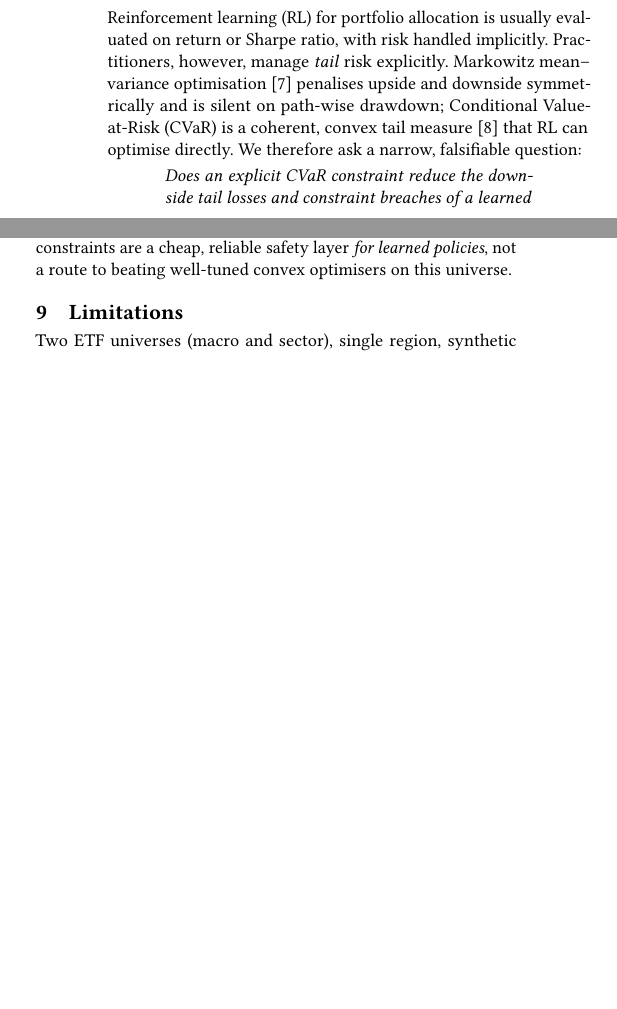
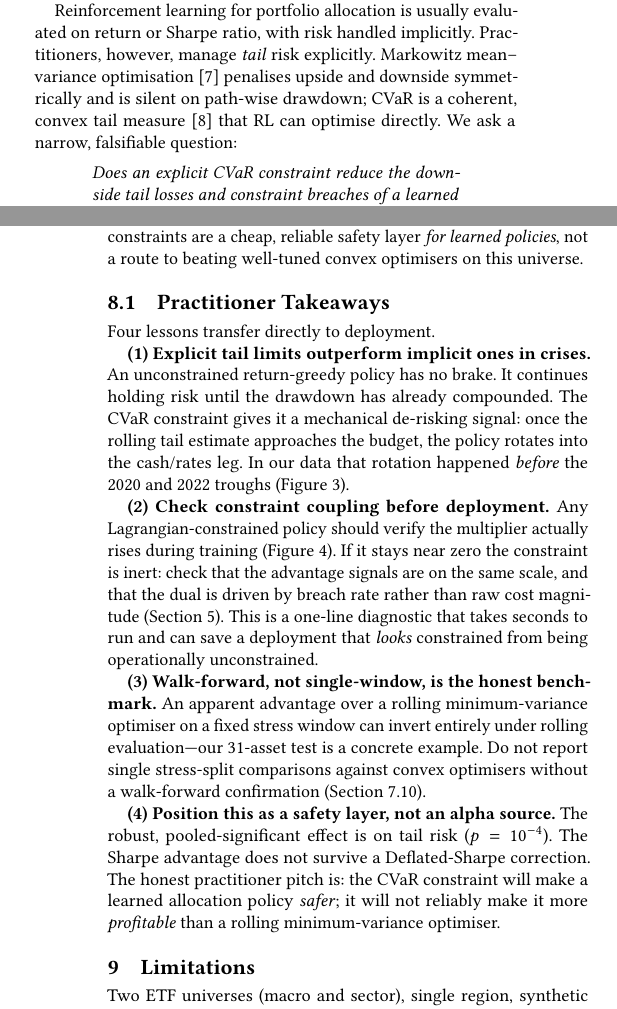
Before and after one commit to nl2992/ICAIF_cvar-rl-portfolio-allocator, a LaTeX paper (paper/main.tex): two parts of the columns of pages 1 and 7 of 8 before the commit and two parts of the columns of pages 1 and 8 of 8 after it, joined at a grey line, cut so that both start at the same text, the shorter picture padded with empty space. Compiled offline with pdfLaTeX.

Commit message:
paper: COVID-2020 vivid hook, practitioner takeaways section
Add concrete 16 March 2020 opening with 11.8%/20.6% drawdown comparison to show
exactly why CVaR limits matter. Add four-item Practitioner Takeaways subsection:
(1) explicit tail limits outperform implicit in crises, (2) check constraint
coupling via Lagrange multiplier diagnostic, (3) walk-forward is the honest
benchmark, (4) position as a safety layer not an alpha source.

```diff
--- a/paper/main.tex
+++ b/paper/main.tex
@@ -82,6 +82,3 @@ Value-at-Risk, drawdown control, constrained MDP, differentiable optimisation}
 \section{Introduction}
 %% Context -> problem -> contributions -> scope/roadmap.
 
-Reinforcement learning (RL) for portfolio allocation is usually evaluated on
-return or Sharpe ratio, with risk handled implicitly. Practitioners, however,
-manage \emph{tail} risk explicitly. Markowitz mean--variance
@@ -88,7 +102,13 @@ manage \emph{tail} risk explicitly. Markowitz mean--variance
+Lagrangian RL system that standardises the return advantage but not the cost
+advantage.
+
+Reinforcement learning for portfolio allocation is usually evaluated on return
+or Sharpe ratio, with risk handled implicitly.  Practitioners, however, manage
+\emph{tail} risk explicitly.  Markowitz mean--variance
 optimisation~\cite{markowitz1952portfolio} penalises upside and downside
-symmetrically and is silent on path-wise drawdown; Conditional Value-at-Risk
-(CVaR) is a coherent, convex tail measure~\cite{rockafellar2000optimization} that
-RL can optimise directly. We therefore ask a narrow, falsifiable question:
+symmetrically and is silent on path-wise drawdown; CVaR is a coherent, convex tail
+measure~\cite{rockafellar2000optimization} that RL can optimise directly.  We ask
+a narrow, falsifiable question:
 
 \begin{quote}
 \emph{Does an explicit CVaR constraint reduce the downside tail losses and
@@ -724,6 +744,38 @@ safety layer \emph{for learned policies}, not a route to beating well-tuned conv
 optimisers on this universe.
 
 %% =====================================================================
+\subsection{Practitioner Takeaways}
+
+Four lessons transfer directly to deployment.
+
+\textbf{(1) Explicit tail limits outperform implicit ones in crises.}  An
+unconstrained return-greedy policy has no brake.  It continues holding risk until
+the drawdown has already compounded.  The CVaR constraint gives it a mechanical
+de-risking signal: once the rolling tail estimate approaches the budget, the policy
+rotates into the cash/rates leg.  In our data that rotation happened \emph{before}
+the 2020 and 2022 troughs (Figure~\ref{fig:weights}).
+
+\textbf{(2) Check constraint coupling before deployment.}  Any Lagrangian-constrained
+policy should verify the multiplier actually rises during training
+(Figure~\ref{fig:lagrange}).  If it stays near zero the constraint is inert: check
+that the advantage signals are on the same scale, and that the dual is driven by
+breach rate rather than raw cost magnitude (Section~\ref{sec:coupling}).  This is a
+one-line diagnostic that takes seconds to run and can save a deployment that
+\emph{looks} constrained from being operationally unconstrained.
+
+\textbf{(3) Walk-forward, not single-window, is the honest benchmark.}  An apparent
+advantage over a rolling minimum-variance optimiser on a fixed stress window can
+invert entirely under rolling evaluation---our 31-asset test is a concrete example.
+Do not report single stress-split comparisons against convex optimisers without a
+walk-forward confirmation (Section~\ref{sec:protocol}).
+
+\textbf{(4) Position this as a safety layer, not an alpha source.}  The robust,
+pooled-significant effect is on tail risk ($p=10^{-4}$).  The Sharpe advantage
+does not survive a Deflated-Sharpe correction.  The honest practitioner pitch is:
+the CVaR constraint will make a learned allocation policy \emph{safer}; it will not
+reliably make it more \emph{profitable} than a rolling minimum-variance optimiser.
+
+%% =====================================================================
 \section{Limitations}
 \label{sec:limitations}
 
```
Also changed, not shown: paper/main.tex (17 more changed lines).
